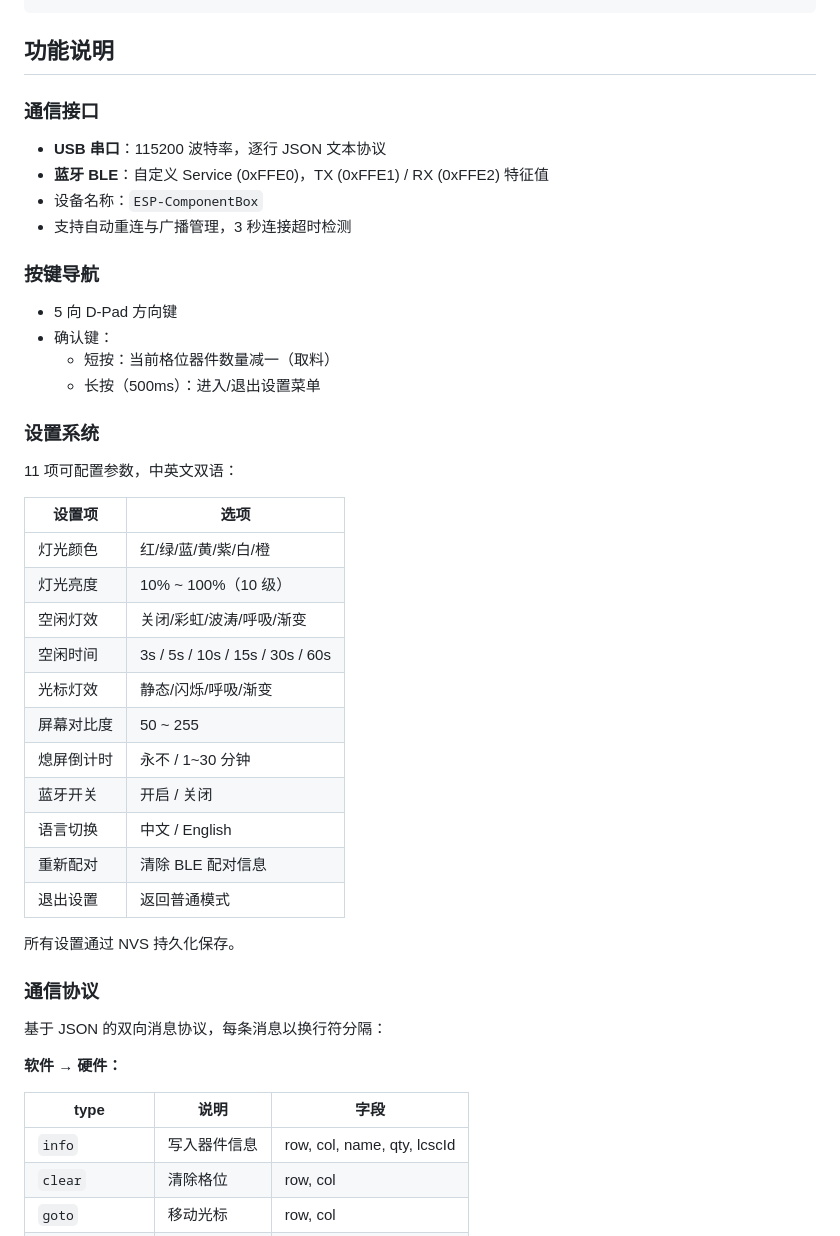
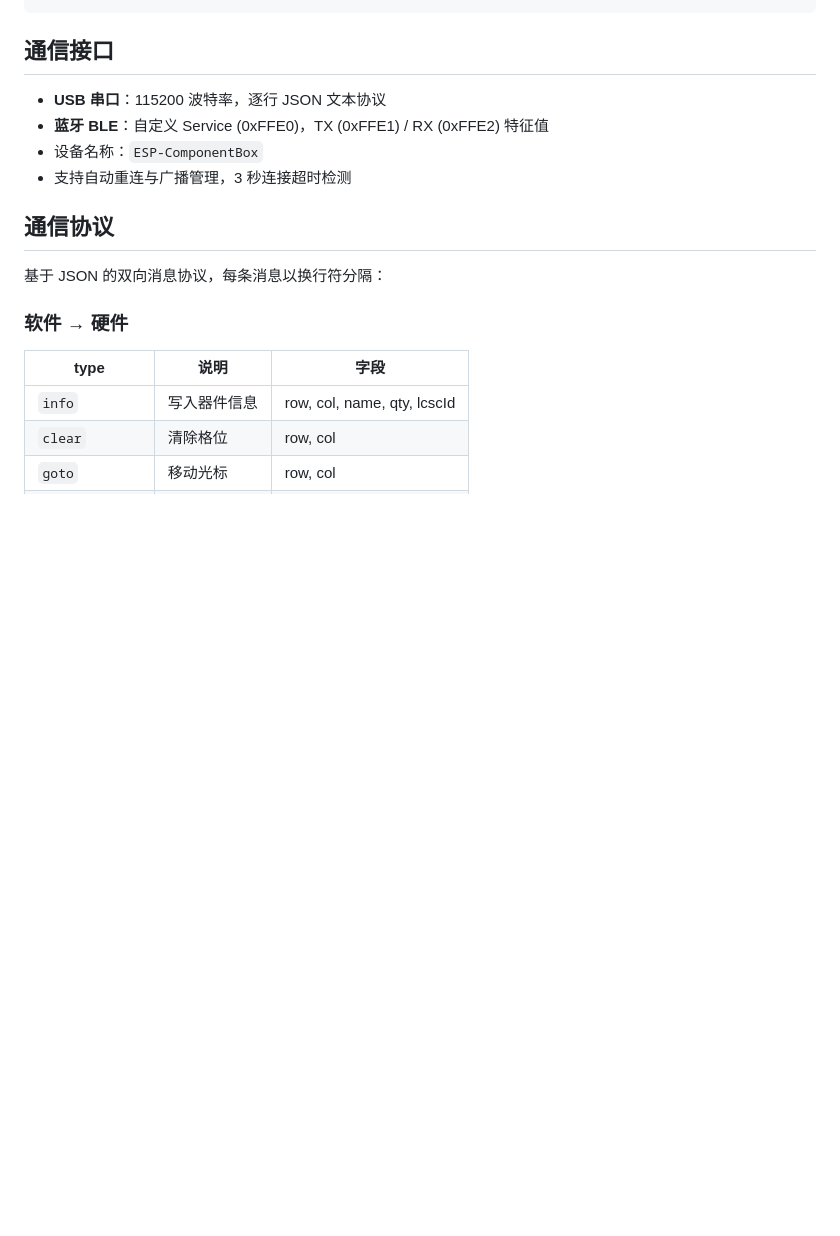
Before and after one commit to easyeda/eext-component-box, a Markdown page: Hardware/Hardware_README.md, the part around one of its changes. GitHub-like rendering; blank space fills up the shorter version.

````diff
--- a/Hardware/README.md
+++ b/Hardware/Hardware_README.md
@@ -52,47 +30,19 @@ src/
 └── settings.h / .cpp # 硬件设置菜单与 NVS 配置存储
 ```
 
-## 功能说明
-
-### 通信接口
+## 通信接口
 
 - **USB 串口**：115200 波特率，逐行 JSON 文本协议
 - **蓝牙 BLE**：自定义 Service (0xFFE0)，TX (0xFFE1) / RX (0xFFE2) 特征值
 - 设备名称：`ESP-ComponentBox`
 - 支持自动重连与广播管理，3 秒连接超时检测
 
-### 按键导航
 
-- 5 向 D-Pad 方向键
-- 确认键：
-  - 短按：当前格位器件数量减一（取料）
-  - 长按（500ms）：进入/退出设置菜单
-
-### 设置系统
-
-11 项可配置参数，中英文双语：
-
-| 设置项 | 选项 |
-|--------|------|
-| 灯光颜色 | 红/绿/蓝/黄/紫/白/橙 |
-| 灯光亮度 | 10% ~ 100%（10 级） |
-| 空闲灯效 | 关闭/彩虹/波涛/呼吸/渐变 |
-| 空闲时间 | 3s / 5s / 10s / 15s / 30s / 60s |
-| 光标灯效 | 静态/闪烁/呼吸/渐变 |
-| 屏幕对比度 | 50 ~ 255 |
-| 熄屏倒计时 | 永不 / 1~30 分钟 |
-| 蓝牙开关 | 开启 / 关闭 |
-| 语言切换 | 中文 / English |
-| 重新配对 | 清除 BLE 配对信息 |
-| 退出设置 | 返回普通模式 |
-
-所有设置通过 NVS 持久化保存。
-
-### 通信协议
+## 通信协议
 
 基于 JSON 的双向消息协议，每条消息以换行符分隔：
 
-**软件 → 硬件：**
+### 软件 → 硬件
 
 | type | 说明 | 字段 |
 |------|------|------|
````
Also changed, not shown: other parts of Hardware/Hardware_README.md (+27 -32 lines), Hardware/Hardware_README.en.md (added, +107 -0 lines), Hardware/README.en.md (deleted, +0 -142 lines), README.en.md (+36 -15 lines), README.md (+37 -15 lines), images/123.jpg (added).
